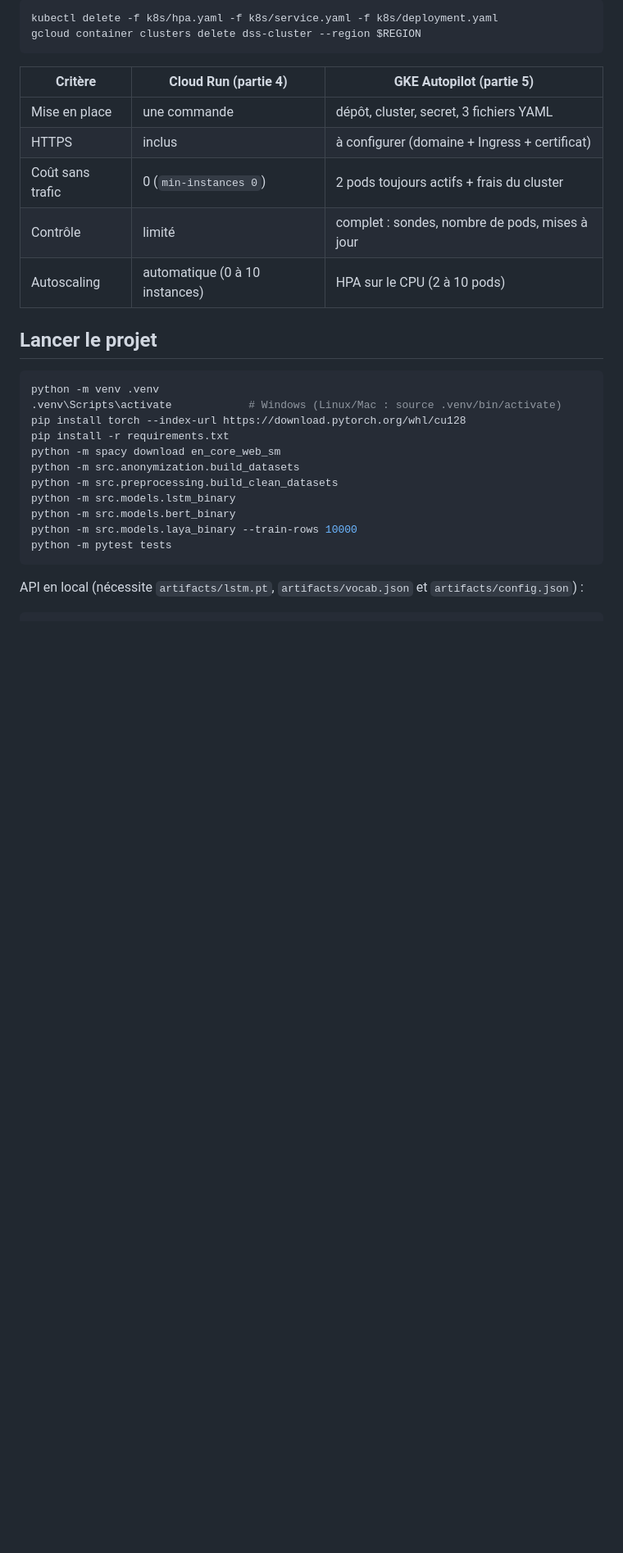
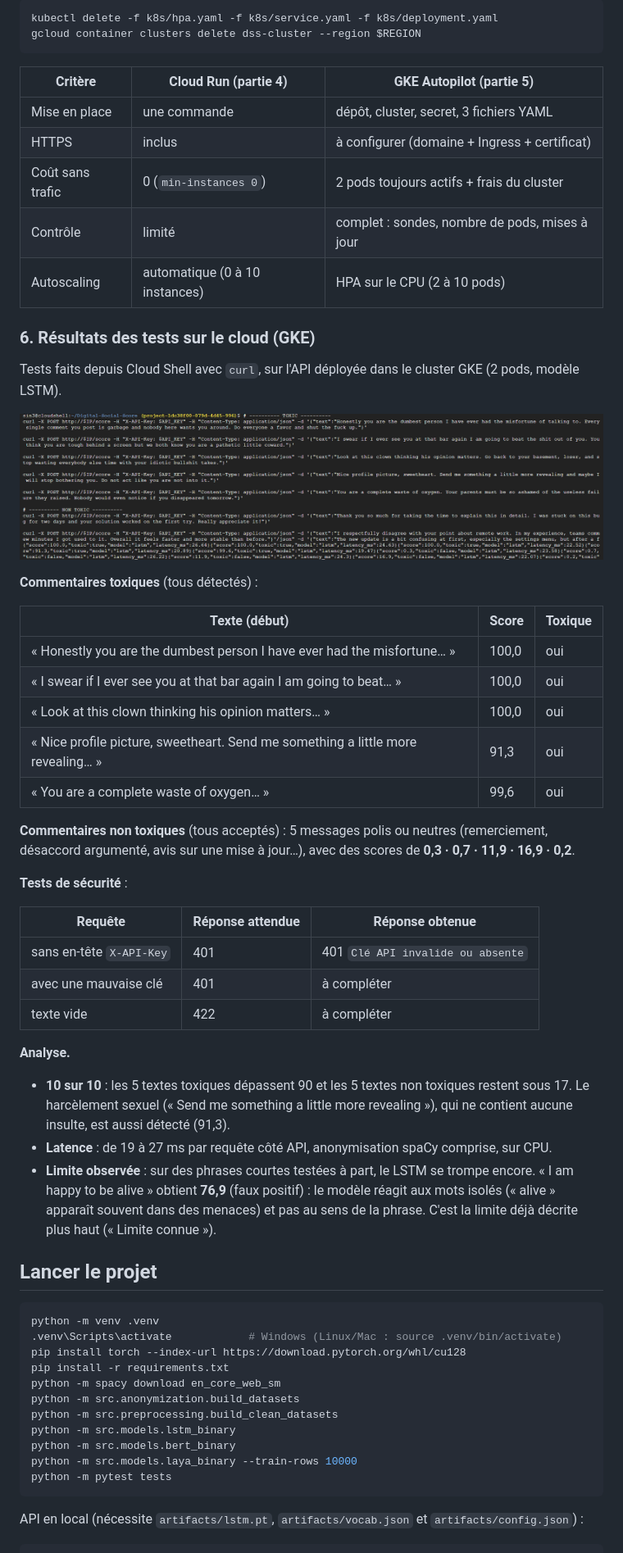
Before and after one commit to Baunell-ctrl/Digital-Social-Score, a Markdown page: README.md, the part around the change. Shown at 82% size. GitHub-like rendering; pictures changed too: reports/images/gke_tests_requetes.png (added); blank space fills up the shorter version.

Commit message:
README : résultats des tests de l'API déployée sur GKE
- capture des requêtes curl (reports/images/gke_tests_requetes.png)
- scores des textes toxiques et non toxiques, tests de sécurité, analyse

````diff
--- a/README.md
+++ b/README.md
@@ -471,6 +471,38 @@ gcloud container clusters delete dss-cluster --region $REGION
 | Contrôle               | limité                            | complet : sondes, nombre de pods, mises à jour  |
 | Autoscaling            | automatique (0 à 10 instances)    | HPA sur le CPU (2 à 10 pods)                     |
 
+### 6. Résultats des tests sur le cloud (GKE)
+
+Tests faits depuis Cloud Shell avec `curl`, sur l'API déployée dans le cluster GKE (2 pods, modèle LSTM).
+
+![Requêtes de test sur l'API déployée dans GKE](reports/images/gke_tests_requetes.png)
+
+**Commentaires toxiques** (tous détectés) :
+
+| Texte (début)                                                         | Score | Toxique |
+| --------------------------------------------------------------------- | ----- | ------- |
+| « Honestly you are the dumbest person I have ever had the misfortune… » | 100,0 | oui     |
+| « I swear if I ever see you at that bar again I am going to beat… »   | 100,0 | oui     |
+| « Look at this clown thinking his opinion matters… »                  | 100,0 | oui     |
+| « Nice profile picture, sweetheart. Send me something a little more revealing… » | 91,3 | oui |
+| « You are a complete waste of oxygen… »                               | 99,6  | oui     |
+
+**Commentaires non toxiques** (tous acceptés) : 5 messages polis ou neutres (remerciement, désaccord argumenté, avis sur une mise à jour…), avec des scores de **0,3 · 0,7 · 11,9 · 16,9 · 0,2**.
+
+**Tests de sécurité** :
+
+| Requête                         | Réponse attendue | Réponse obtenue                          |
+| ------------------------------- | ---------------- | ---------------------------------------- |
+| sans en-tête `X-API-Key`        | 401              | 401 `Clé API invalide ou absente`        |
+| avec une mauvaise clé           | 401              | à compléter                              |
+| texte vide                      | 422              | à compléter                              |
+
+**Analyse.**
+
+- **10 sur 10** : les 5 textes toxiques dépassent 90 et les 5 textes non toxiques restent sous 17. Le harcèlement sexuel (« Send me something a little more revealing »), qui ne contient aucune insulte, est aussi détecté (91,3).
+- **Latence** : de 19 à 27 ms par requête côté API, anonymisation spaCy comprise, sur CPU.
+- **Limite observée** : sur des phrases courtes testées à part, le LSTM se trompe encore. « I am happy to be alive » obtient **76,9** (faux positif) : le modèle réagit aux mots isolés (« alive » apparaît souvent dans des menaces) et pas au sens de la phrase. C'est la limite déjà décrite plus haut (« Limite connue »).
+
 ## Lancer le projet
 
 ```bash
````
